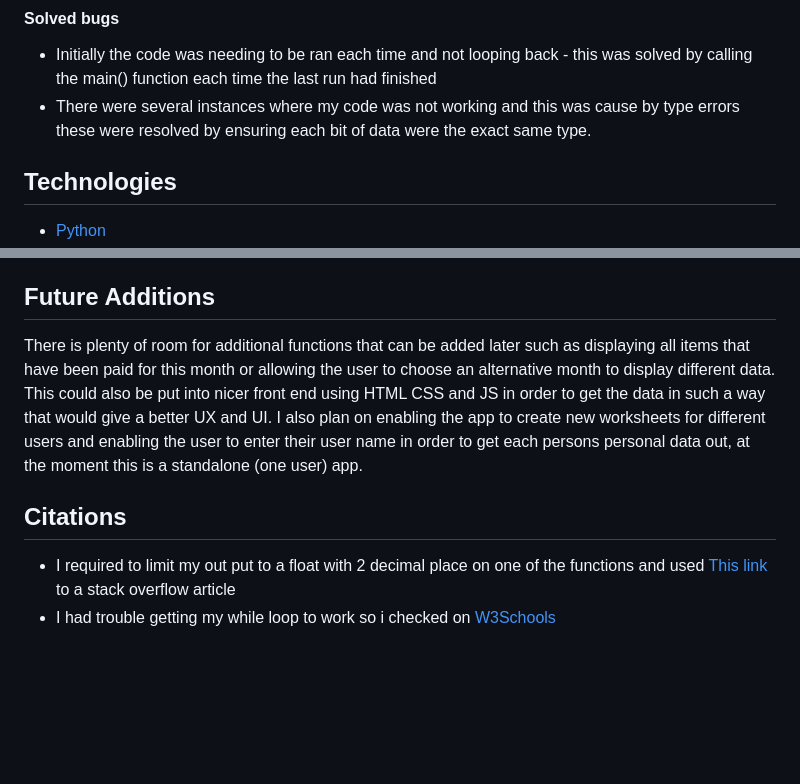
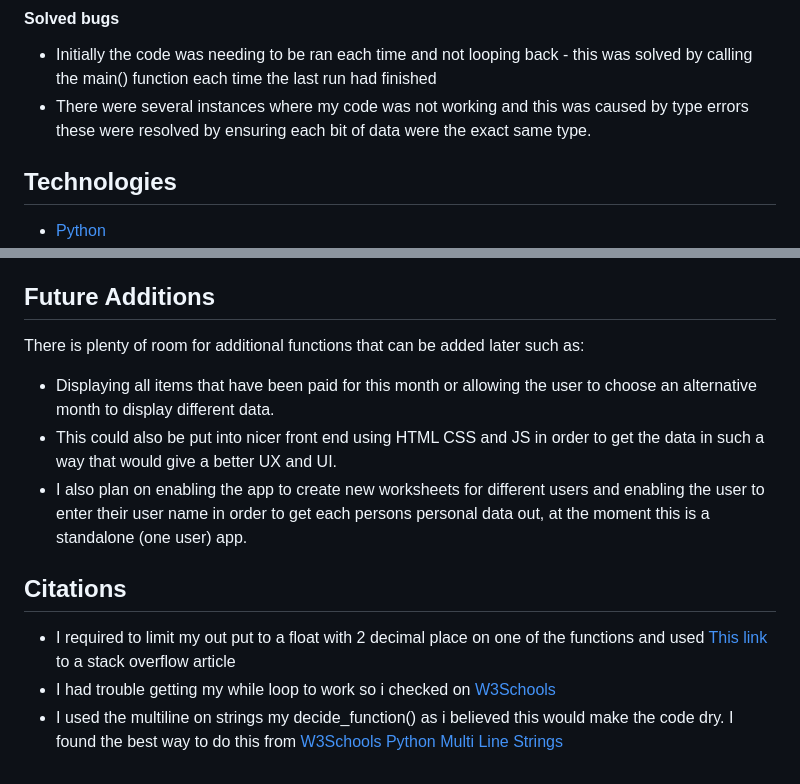
Before and after one commit to steveforrest/Disposable-Income, a Markdown page: README.md, 2 parts joined by grey strips. GitHub-like rendering; blank space fills up the shorter version.

Commit message:
readme 2nd draft

```diff
--- a/README.md
+++ b/README.md
@@ -59,7 +59,7 @@ How I have tested the code:
 #### Solved bugs
 
 * Initially the code was needing to be ran each time and not looping back - this was solved by calling the main() function each time the last run had finished
-* There were several instances where my code was not working and this was cause by type errors these were resolved by ensuring each bit of data were the exact same type.
+* There were several instances where my code was not working and this was caused by type errors these were resolved by ensuring each bit of data were the exact same type.
 
 ## Technologies
 
@@ -105,11 +105,13 @@ How to clone this repository. [How to clone a github repository](https://docs.gi
 
 ## Future Additions
 
-There is plenty of room for additional functions that can be added later such as displaying all items that have been paid for this month or allowing the user to choose an alternative month to display different data.
-This could also be put into nicer front end using HTML CSS and JS in order to get the data in such a way that would give a better UX and UI.
-I also plan on enabling the app to create new worksheets for different users and enabling the user to enter their user name in order to get each persons personal data out, at the moment this is a standalone (one user) app.
+There is plenty of room for additional functions that can be added later such as:
+* Displaying all items that have been paid for this month or allowing the user to choose an alternative month to display different data.
+* This could also be put into nicer front end using HTML CSS and JS in order to get the data in such a way that would give a better UX and UI.
+* I also plan on enabling the app to create new worksheets for different users and enabling the user to enter their user name in order to get each persons personal data out, at the moment this is a standalone (one user) app.
 
 ## Citations
 
 * I required to limit my out put to a float with 2 decimal place on one of the functions and used [This link](https://stackoverflow.com/questions/20457038/how-to-round-to-2-decimals-with-python) to a stack overflow article
 * I had trouble getting my while loop to work so i checked on [W3Schools](https://www.w3schools.com/python/python_while_loops.asp)
+* I used the multiline on strings my decide_function() as i believed this would make the code dry. I found the best way to do this from [W3Schools Python Multi Line Strings](https://www.w3schools.com/python/gloss_python_multi_line_strings.asp)
```
Also changed, not shown: other parts of README.md (+1 -1 lines), Assets/Images/flow_ diagram_logic.png (added), Assets/Images/logic-diagram.png (deleted), 1 other file.
